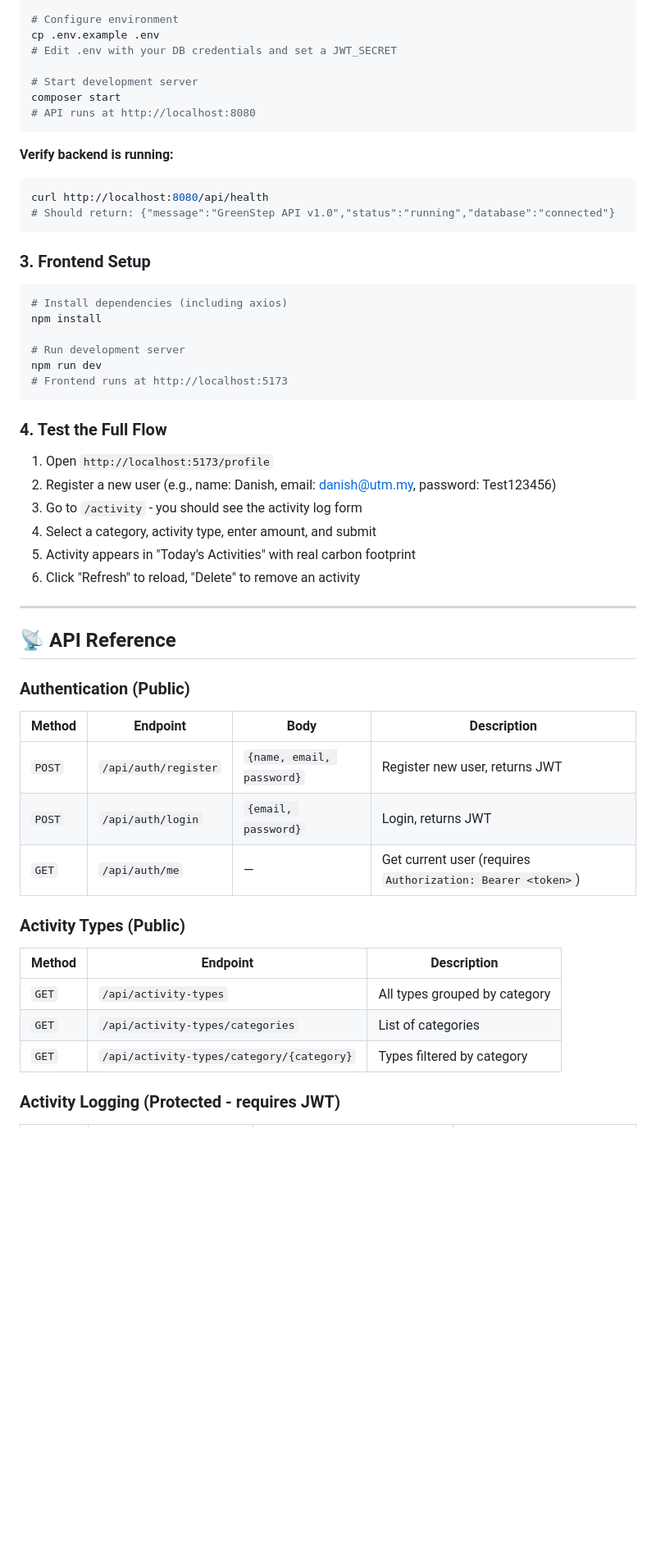
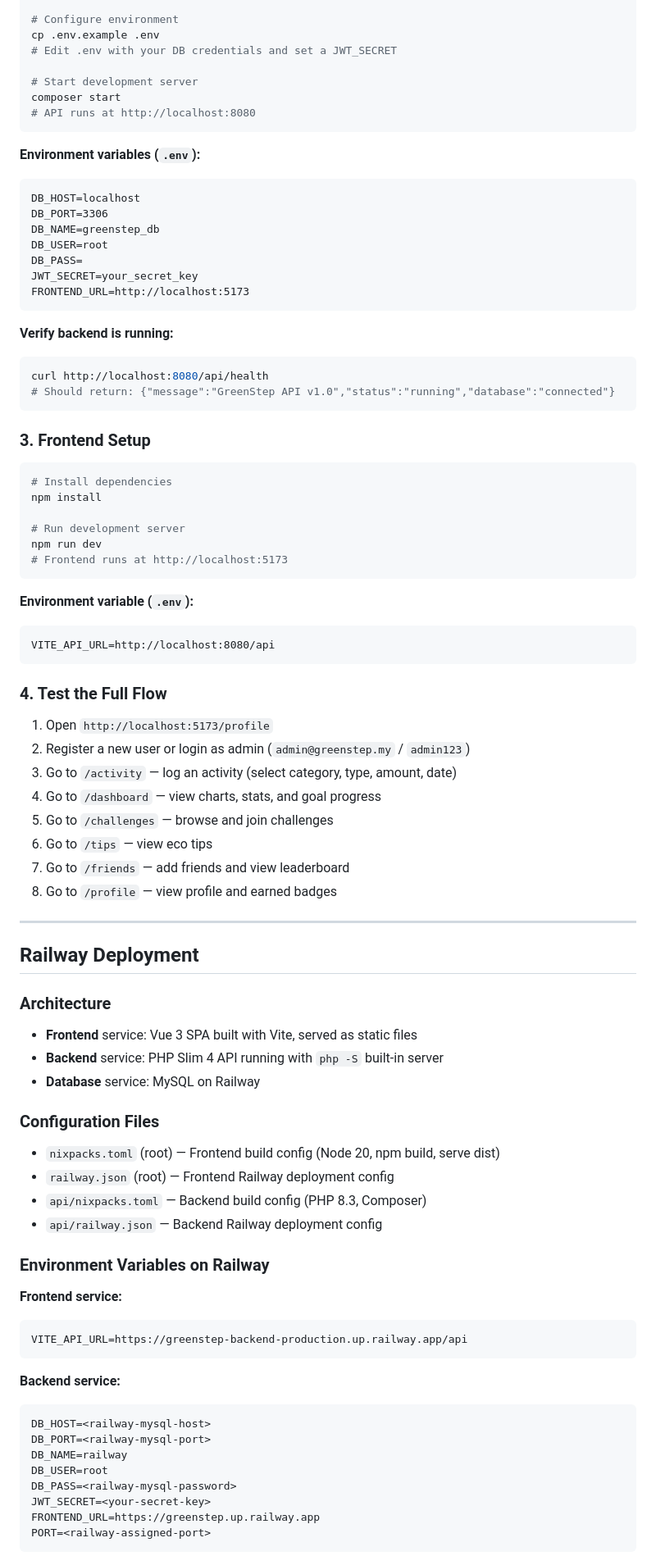
Before and after one commit to FleepyDean/GreenStep, a Markdown page: README.md, the part around one of its changes. Shown at 82% size. Rendered like a GitHub page; blank space fills up the shorter version.

````diff
--- a/README.md
+++ b/README.md
@@ -262,6 +320,17 @@ composer start
 # API runs at http://localhost:8080
 ```
 
+**Environment variables (`.env`):**
+```
+DB_HOST=localhost
+DB_PORT=3306
+DB_NAME=greenstep_db
+DB_USER=root
+DB_PASS=
+JWT_SECRET=your_secret_key
+FRONTEND_URL=http://localhost:5173
+```
+
 **Verify backend is running:**
 ```bash
 curl http://localhost:8080/api/health
@@ -271,7 +340,7 @@ curl http://localhost:8080/api/health
 ### 3. Frontend Setup
 
 ```bash
-# Install dependencies (including axios)
+# Install dependencies
 npm install
 
 # Run development server
@@ -279,34 +348,53 @@ npm run dev
 # Frontend runs at http://localhost:5173
 ```
 
+**Environment variable (`.env`):**
+```
+VITE_API_URL=http://localhost:8080/api
+```
+
 ### 4. Test the Full Flow
 
 1. Open `http://localhost:5173/profile`
-2. Register a new user (e.g., name: Danish, email: danish@utm.my, password: Test123456)
-3. Go to `/activity` - you should see the activity log form
-4. Select a category, activity type, enter amount, and submit
-5. Activity appears in "Today's Activities" with real carbon footprint
-6. Click "Refresh" to reload, "Delete" to remove an activity
+2. Register a new user or login as admin (`admin@greenstep.my` / `admin123`)
+3. Go to `/activity` — log an activity (select category, type, amount, date)
+4. Go to `/dashboard` — view charts, stats, and goal progress
+5. Go to `/challenges` — browse and join challenges
+6. Go to `/tips` — view eco tips
+7. Go to `/friends` — add friends and view leaderboard
+8. Go to `/profile` — view profile and earned badges
 
 ---
 
-## 📡 API Reference
+## Railway Deployment
 
-### Authentication (Public)
+### Architecture
+- **Frontend** service: Vue 3 SPA built with Vite, served as static files
+- **Backend** service: PHP Slim 4 API running with `php -S` built-in server
+- **Database** service: MySQL on Railway
 
-| Method | Endpoint | Body | Description |
-|--------|----------|------|-------------|
-| `POST` | `/api/auth/register` | `{name, email, password}` | Register new user, returns JWT |
-| `POST` | `/api/auth/login` | `{email, password}` | Login, returns JWT |
-| `GET` | `/api/auth/me` | — | Get current user (requires `Authorization: Bearer <token>`) |
+### Configuration Files
+- `nixpacks.toml` (root) — Frontend build config (Node 20, npm build, serve dist)
+- `railway.json` (root) — Frontend Railway deployment config
+- `api/nixpacks.toml` — Backend build config (PHP 8.3, Composer)
+- `api/railway.json` — Backend Railway deployment config
 
-### Activity Types (Public)
+### Environment Variables on Railway
 
-| Method | Endpoint | Description |
-|--------|----------|-------------|
-| `GET` | `/api/activity-types` | All types grouped by category |
-| `GET` | `/api/activity-types/categories` | List of categories |
-| `GET` | `/api/activity-types/category/{category}` | Types filtered by category |
+**Frontend service:**
+```
+VITE_API_URL=https://greenstep-backend-production.up.railway.app/api
+```
 
-### Activity Logging (Protected - requires JWT)
+**Backend service:**
+```
+DB_HOST=<railway-mysql-host>
+DB_PORT=<railway-mysql-port>
+DB_NAME=railway
+DB_USER=root
+DB_PASS=<railway-mysql-password>
+JWT_SECRET=<your-secret-key>
+FRONTEND_URL=https://greenstep.up.railway.app
+PORT=<railway-assigned-port>
+```
 
````
Also changed, not shown: other parts of README.md (+243 -242 lines).
